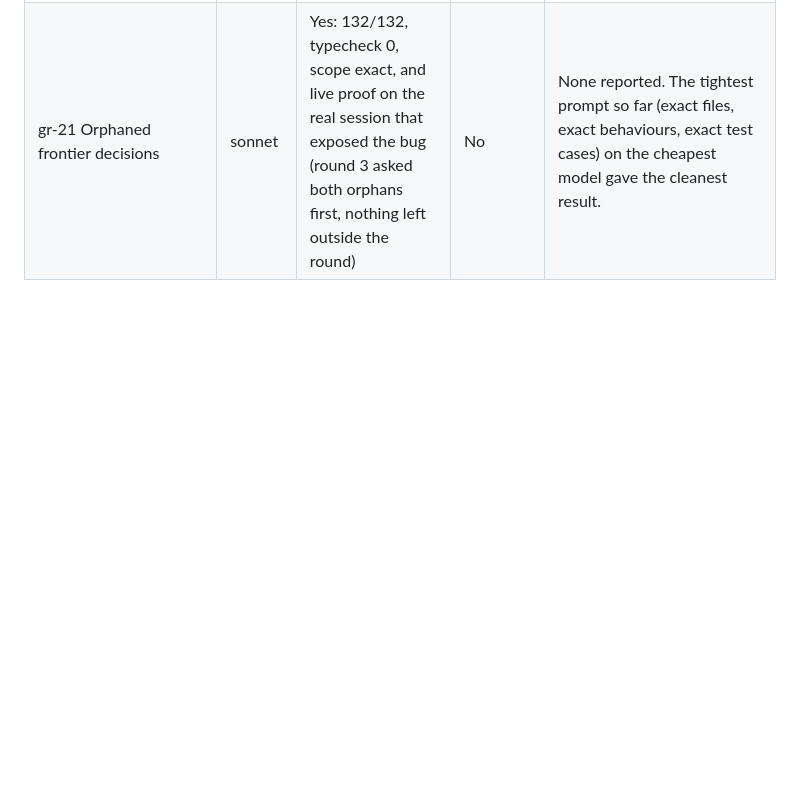
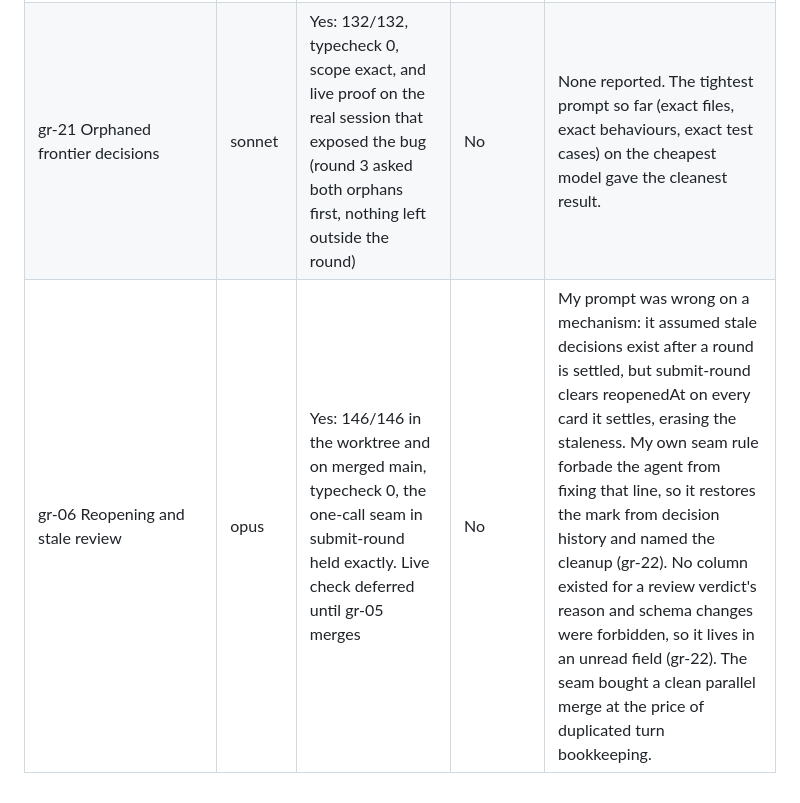
Before and after one commit to jisequilla/grill-room, a Markdown page: docs/delegation-log.md, the part around the change. Rendered like a GitHub page; blank space fills up the shorter version.

Commit message:
Log ticket 06
Co-Authored-By: Claude Fable 5.1 <noreply@anthropic.com>

```diff
--- a/docs/delegation-log.md
+++ b/docs/delegation-log.md
@@ -16,3 +16,4 @@ One row per delegated task. Bead close comments hold the detail; this table is t
 | gr-17, gr-20, gr-16, gr-19 Infrastructure fixes (one ticket) | opus | Yes: 127/127, typecheck 0, scope exact; real boot on main with an empty database showed 0 failed migrations; two real interviewer rounds then ran through the live app | No | Said 17 test files where there were 14. Steered the harness fix toward a cheaper reset when the measured cause was PGlite boot contention (11s) not rebuild cost (40ms); the agent measured first and fixed the real cause. Framed the regression test as either/or; the agent found only one framework migration list is public and did both. Did not warn that the framework's migration runner calls process.exit on failure unless wrapped. |
 | Core loop defect found by the main session's live check | n/a | n/a | n/a | Tickets 03 and 04 each passed their own tests, but my two prompts left a hole between them: a decision added as blocked can never be asked once it unblocks (key re-proposal is rejected, the port cannot ask an existing decision, the app only opens rounds from new ask:true decisions). The frontier could never empty. Invisible to unit tests because each suite encodes its own half of the contract; found only by running two real rounds through the live app. Filed as gr-21. |
 | gr-21 Orphaned frontier decisions | sonnet | Yes: 132/132, typecheck 0, scope exact, and live proof on the real session that exposed the bug (round 3 asked both orphans first, nothing left outside the round) | No | None reported. The tightest prompt so far (exact files, exact behaviours, exact test cases) on the cheapest model gave the cleanest result. |
+| gr-06 Reopening and stale review | opus | Yes: 146/146 in the worktree and on merged main, typecheck 0, the one-call seam in submit-round held exactly. Live check deferred until gr-05 merges | No | My prompt was wrong on a mechanism: it assumed stale decisions exist after a round is settled, but submit-round clears reopenedAt on every card it settles, erasing the staleness. My own seam rule forbade the agent from fixing that line, so it restores the mark from decision history and named the cleanup (gr-22). No column existed for a review verdict's reason and schema changes were forbidden, so it lives in an unread field (gr-22). The seam bought a clean parallel merge at the price of duplicated turn bookkeeping. |
```
